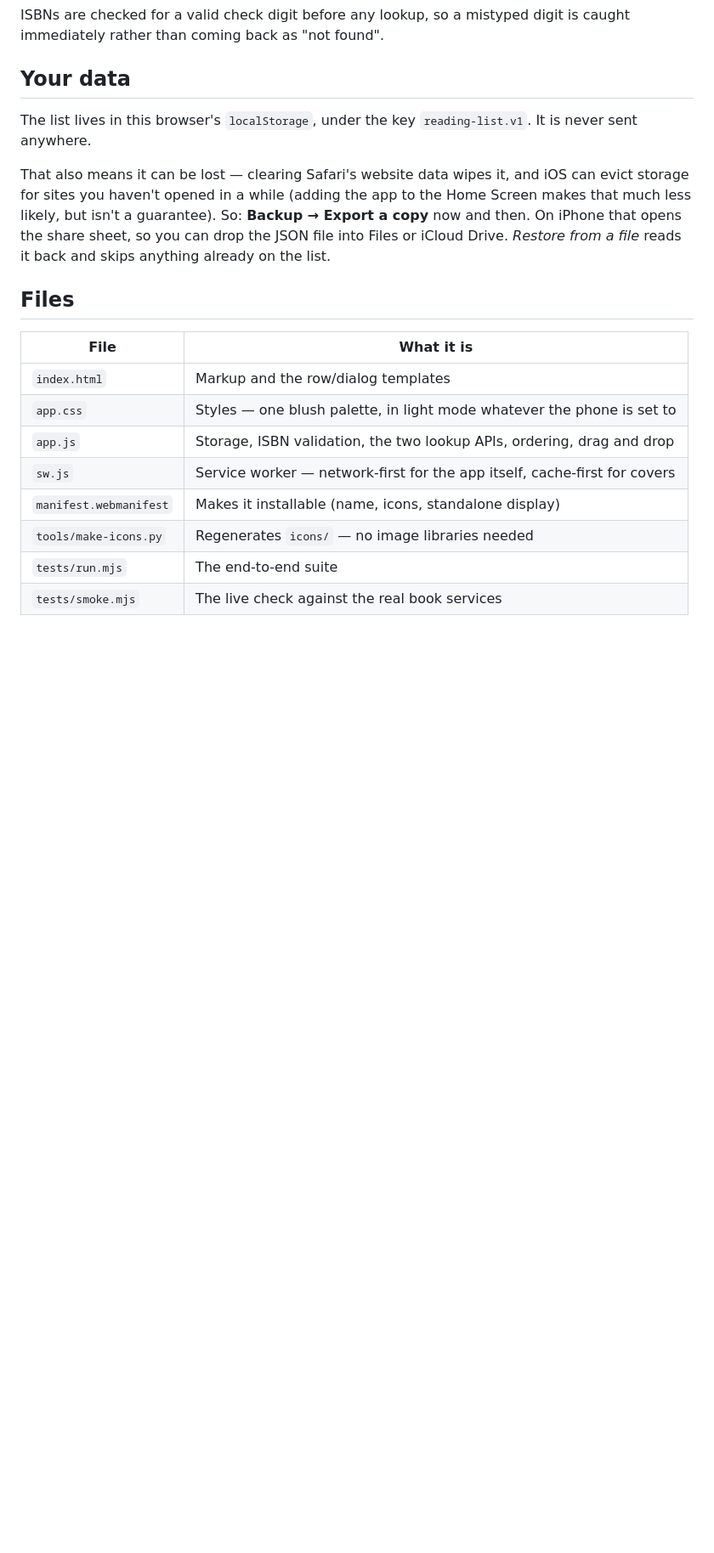
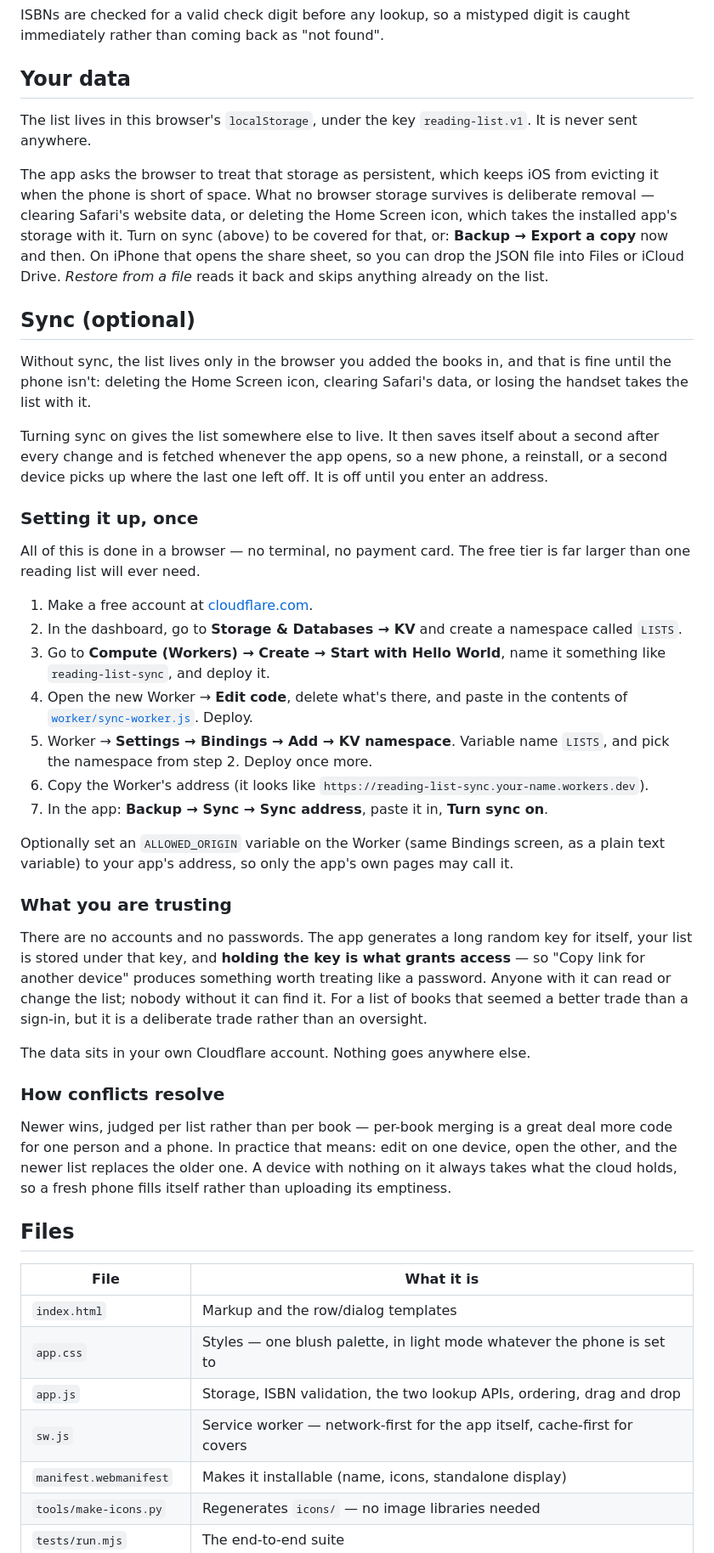
Before and after one commit to oswahmahmood/Book-Tracker, a Markdown page: README.md, the part around one of its changes. Shown at 85% size. Drawn GitHub-style; blank space fills up the shorter version.

Commit message:
Document setting up sync, and what it trades away
Click-by-click for the Cloudflare side, all of it in a browser, plus the parts
worth knowing before turning it on: the sync link is the password and there is
no other one, the data sits in your own account, and conflicts resolve by
whole list rather than per book. Also corrects the storage section, which
still described eviction as the main risk now that persistence is requested —
the real one is deliberate removal.

Co-Authored-By: Claude Opus 5 <noreply@anthropic.com>
Claude-Session: https://claude.ai/code/session_01SJscrRhZezUounRZQwsEpc

```diff
--- a/README.md
+++ b/README.md
@@ -119,12 +119,66 @@ digit is caught immediately rather than coming back as "not found".
 The list lives in this browser's `localStorage`, under the key
 `reading-list.v1`. It is never sent anywhere.
 
-That also means it can be lost — clearing Safari's website data wipes it, and
-iOS can evict storage for sites you haven't opened in a while (adding the app
-to the Home Screen makes that much less likely, but isn't a guarantee). So:
+The app asks the browser to treat that storage as persistent, which keeps iOS
+from evicting it when the phone is short of space. What no browser storage
+survives is deliberate removal — clearing Safari's website data, or deleting
+the Home Screen icon, which takes the installed app's storage with it. Turn on
+sync (above) to be covered for that, or:
 **Backup → Export a copy** now and then. On iPhone that opens the share sheet,
 so you can drop the JSON file into Files or iCloud Drive. *Restore from a file*
 reads it back and skips anything already on the list.
+
+## Sync (optional)
+
+Without sync, the list lives only in the browser you added the books in, and
+that is fine until the phone isn't: deleting the Home Screen icon, clearing
+Safari's data, or losing the handset takes the list with it.
+
+Turning sync on gives the list somewhere else to live. It then saves itself
+about a second after every change and is fetched whenever the app opens, so a
+new phone, a reinstall, or a second device picks up where the last one left
+off. It is off until you enter an address.
+
+### Setting it up, once
+
+All of this is done in a browser — no terminal, no payment card. The free tier
+is far larger than one reading list will ever need.
+
+1. Make a free account at [cloudflare.com](https://dash.cloudflare.com/sign-up).
+2. In the dashboard, go to **Storage & Databases → KV** and create a namespace
+   called `LISTS`.
+3. Go to **Compute (Workers) → Create → Start with Hello World**, name it
+   something like `reading-list-sync`, and deploy it.
+4. Open the new Worker → **Edit code**, delete what's there, and paste in the
+   contents of [`worker/sync-worker.js`](worker/sync-worker.js). Deploy.
+5. Worker → **Settings → Bindings → Add → KV namespace**. Variable name
+   `LISTS`, and pick the namespace from step 2. Deploy once more.
+6. Copy the Worker's address (it looks like
+   `https://reading-list-sync.your-name.workers.dev`).
+7. In the app: **Backup → Sync → Sync address**, paste it in, **Turn sync on**.
+
+Optionally set an `ALLOWED_ORIGIN` variable on the Worker (same Bindings
+screen, as a plain text variable) to your app's address, so only the app's own
+pages may call it.
+
+### What you are trusting
+
+There are no accounts and no passwords. The app generates a long random key for
+itself, your list is stored under that key, and **holding the key is what grants
+access** — so "Copy link for another device" produces something worth treating
+like a password. Anyone with it can read or change the list; nobody without it
+can find it. For a list of books that seemed a better trade than a sign-in, but
+it is a deliberate trade rather than an oversight.
+
+The data sits in your own Cloudflare account. Nothing goes anywhere else.
+
+### How conflicts resolve
+
+Newer wins, judged per list rather than per book — per-book merging is a great
+deal more code for one person and a phone. In practice that means: edit on one
+device, open the other, and the newer list replaces the older one. A device
+with nothing on it always takes what the cloud holds, so a fresh phone fills
+itself rather than uploading its emptiness.
 
 ## Files
 
```
Also changed, not shown: other parts of README.md (+1 -0 lines).
